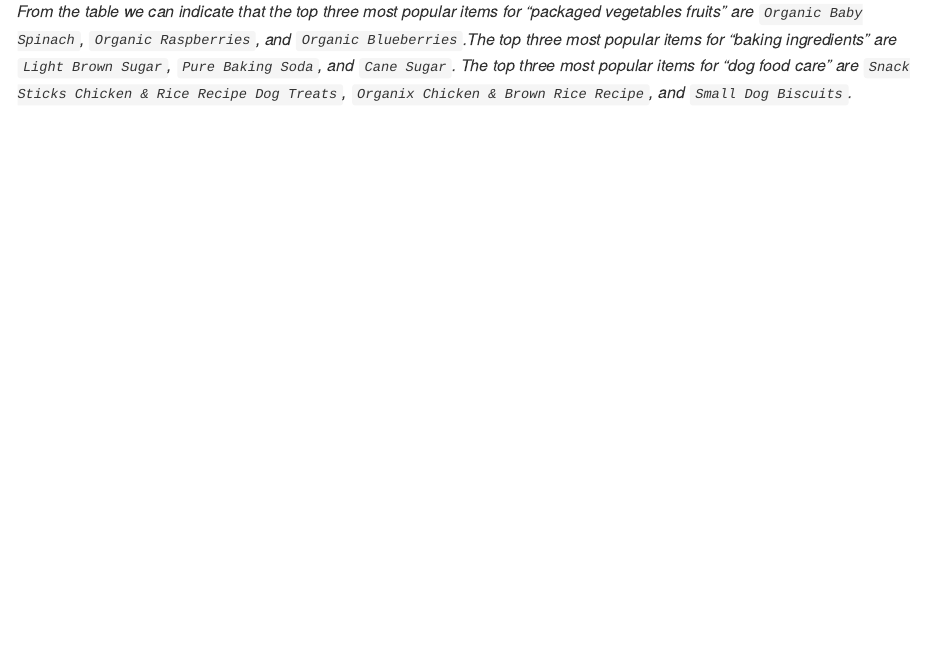
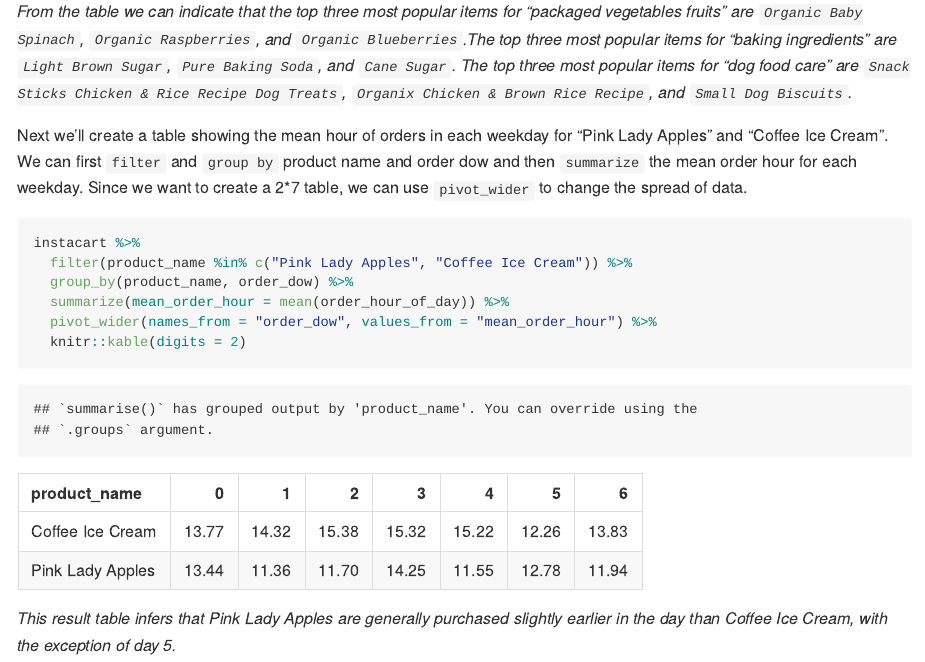
Before and after one commit to YYcolumbia/p8105_hw3_yy3307, an R Markdown document (p8105_hw3_yy3307.Rmd): the page in a window 1100 px wide, from 2180 px down. The pictures show the output file p8105_hw3_yy3307.md that the author committed with the source, drawn offline in the style of GitHub.

Commit message:
update rmd - create formatted table of mean hours of weekday ordering apple and ice cream

````diff
--- a/p8105_hw3_yy3307.Rmd
+++ b/p8105_hw3_yy3307.Rmd
@@ -92,3 +92,16 @@
 ```
 
 _From the table we can indicate that the top three most popular items for "packaged vegetables fruits" are `Organic Baby Spinach`, `Organic Raspberries`, and `Organic Blueberries`.The top three most popular items for "baking ingredients" are `Light Brown Sugar`, `Pure Baking Soda`, and `Cane Sugar`. The top three most popular items for "dog food care" are `Snack Sticks Chicken & Rice Recipe Dog Treats	`, `Organix Chicken & Brown Rice Recipe`, and `Small Dog Biscuits`._
+
+Next we'll create a table showing the mean hour of orders in each weekday for "Pink Lady Apples" and "Coffee Ice Cream". We can first `filter` and `group by` product name and order dow and then `summarize` the mean order hour for each weekday. Since we want to create a 2*7 table, we can use `pivot_wider` to change the spread of data.
+
+```{r hour_table}
+instacart %>%
+  filter(product_name %in% c("Pink Lady Apples", "Coffee Ice Cream")) %>%
+  group_by(product_name, order_dow) %>%
+  summarize(mean_order_hour = mean(order_hour_of_day)) %>%
+  pivot_wider(names_from = "order_dow", values_from = "mean_order_hour") %>%
+  knitr::kable(digits = 2)
+```
+
+_This result table infers that Pink Lady Apples are generally purchased slightly earlier in the day than Coffee Ice Cream, with the exception of day 5._
````
Also changed, not shown: p8105_hw3_yy3307.md, results/problem_1/aisle_orders.pdf.
